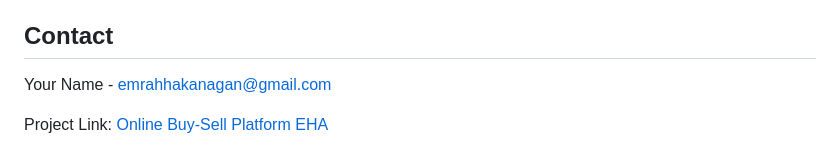
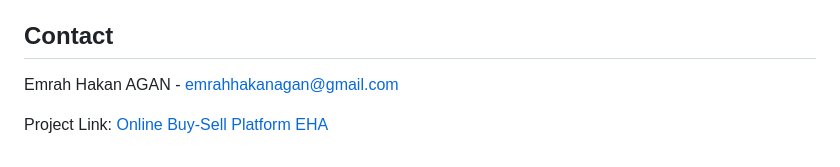
Before and after one commit to emrahhakanagan/Online_Buy-Sell_Platform_EHA, a Markdown page: README.md, the part around the change. Drawn GitHub-style.

Commit message:
README.md contact name uptaded

```diff
--- a/README.md
+++ b/README.md
@@ -74,6 +74,6 @@ Contributions are welcome! If you have any suggestions or improvements, please f
 
 ## Contact
 
-Your Name - [emrahhakanagan@gmail.com](mailto:emrahhakanagan@gmail.com)
+Emrah Hakan AGAN - [emrahhakanagan@gmail.com](mailto:emrahhakanagan@gmail.com)
 
 Project Link: [Online Buy-Sell Platform EHA](https://github.com/emrahhakanagan/Online_Buy-Sell_Platform_EHA)
```
